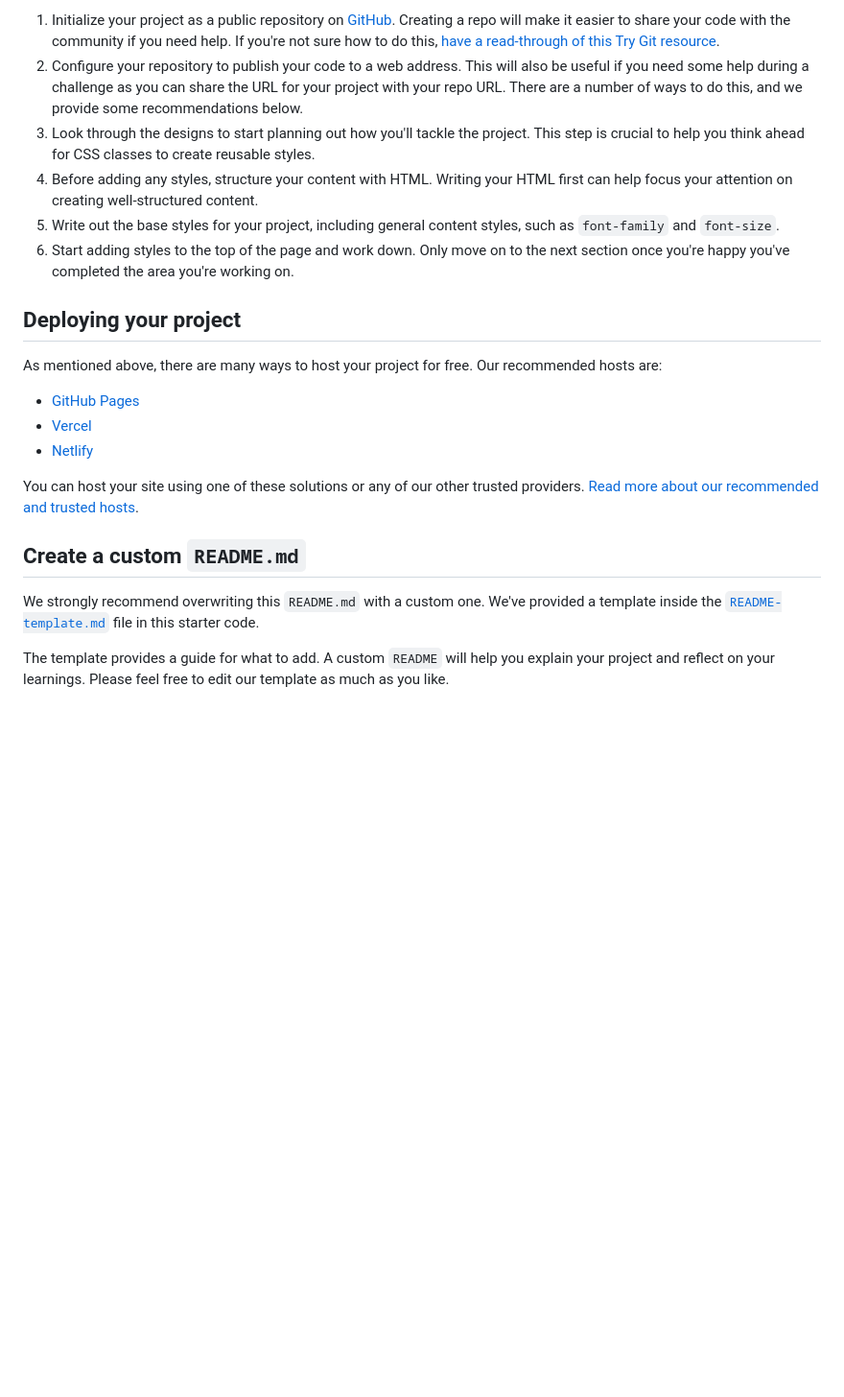
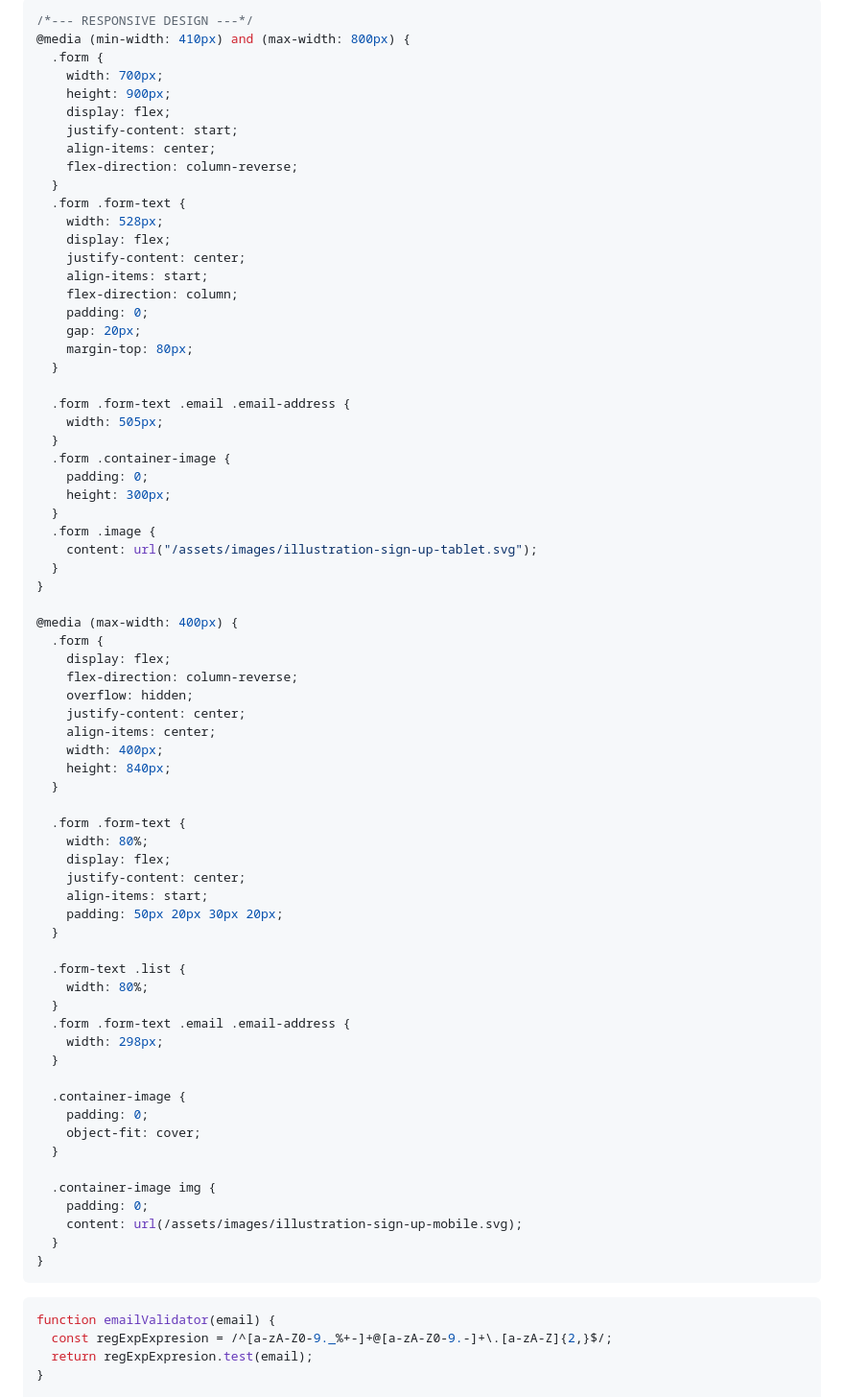
Before and after one commit to tortiman/newsletter_signUp_form, a Markdown page: README.md, the part around one of its changes. Shown at 96% size. Rendered like a GitHub page; blank space fills up the shorter version.

````diff
--- a/README.md
+++ b/README.md
@@ -48,24 +57,79 @@ Feel free to use any workflow that you feel comfortable with. Below is a suggest
 
-1. Initialize your project as a public repository on [GitHub](https://github.com/). Creating a repo will make it easier to share your code with the community if you need help. If you're not sure how to do this, [have a read-through of this Try Git resource](https://try.github.io/).
-2. Configure your repository to publish your code to a web address. This will also be useful if you need some help during a challenge as you can share the URL for your project with your repo URL. There are a number of ways to do this, and we provide some recommendations below.
-3. Look through the designs to start planning out how you'll tackle the project. This step is crucial to help you think ahead for CSS classes to create reusable styles.
-4. Before adding any styles, structure your content with HTML. Writing your HTML first can help focus your attention on creating well-structured content.
-5. Write out the base styles for your project, including general content styles, such as `font-family` and `font-size`.
-6. Start adding styles to the top of the page and work down. Only move on to the next section once you're happy you've completed the area you're working on.
+```css
+/*--- RESPONSIVE DESIGN ---*/
+@media (min-width: 410px) and (max-width: 800px) {
+  .form {
+    width: 700px;
+    height: 900px;
+    display: flex;
+    justify-content: start;
+    align-items: center;
+    flex-direction: column-reverse;
+  }
+  .form .form-text {
+    width: 528px;
+    display: flex;
+    justify-content: center;
+    align-items: start;
+    flex-direction: column;
+    padding: 0;
+    gap: 20px;
+    margin-top: 80px;
+  }
 
-## Deploying your project
+  .form .form-text .email .email-address {
+    width: 505px;
+  }
+  .form .container-image {
+    padding: 0;
+    height: 300px;
+  }
+  .form .image {
+    content: url("/assets/images/illustration-sign-up-tablet.svg");
+  }
+}
 
-As mentioned above, there are many ways to host your project for free. Our recommended hosts are:
+@media (max-width: 400px) {
+  .form {
+    display: flex;
+    flex-direction: column-reverse;
+    overflow: hidden;
+    justify-content: center;
+    align-items: center;
+    width: 400px;
+    height: 840px;
+  }
 
-- [GitHub Pages](https://pages.github.com/)
-- [Vercel](https://vercel.com/)
-- [Netlify](https://www.netlify.com/)
+  .form .form-text {
+    width: 80%;
+    display: flex;
+    justify-content: center;
+    align-items: start;
+    padding: 50px 20px 30px 20px;
+  }
 
-You can host your site using one of these solutions or any of our other trusted providers. [Read more about our recommended and trusted hosts](https://medium.com/frontend-mentor/frontend-mentor-trusted-hosting-providers-bf000dfebe).
+  .form-text .list {
+    width: 80%;
+  }
+  .form .form-text .email .email-address {
+    width: 298px;
+  }
 
-## Create a custom `README.md`
+  .container-image {
+    padding: 0;
+    object-fit: cover;
+  }
 
-We strongly recommend overwriting this `README.md` with a custom one. We've provided a template inside the [`README-template.md`](./README-template.md) file in this starter code.
+  .container-image img {
+    padding: 0;
+    content: url(/assets/images/illustration-sign-up-mobile.svg);
+  }
+}
+```
 
-The template provides a guide for what to add. A custom `README` will help you explain your project and reflect on your learnings. Please feel free to edit our template as much as you like.
+```js
+function emailValidator(email) {
+  const regExpExpresion = /^[a-zA-Z0-9._%+-]+@[a-zA-Z0-9.-]+\.[a-zA-Z]{2,}$/;
+  return regExpExpresion.test(email);
+}
 
````
Also changed, not shown: other parts of README.md (+86 -48 lines), README-template.md (deleted, +0 -116 lines), screenshots/desktop.png (added), screenshots/phone.png (added), screenshots/tablet.png (added), 3 other files.
